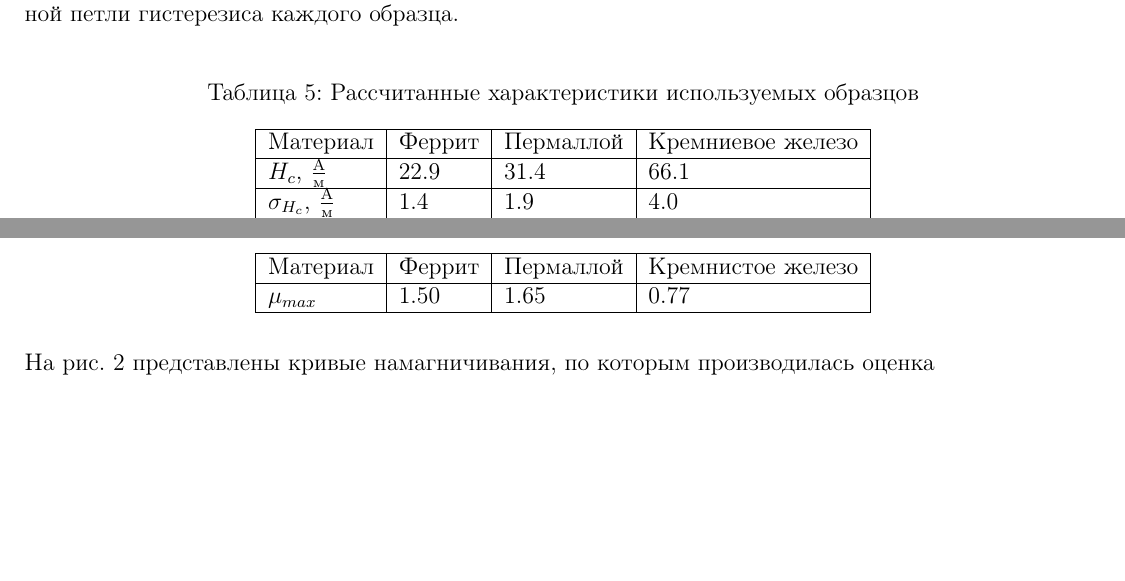
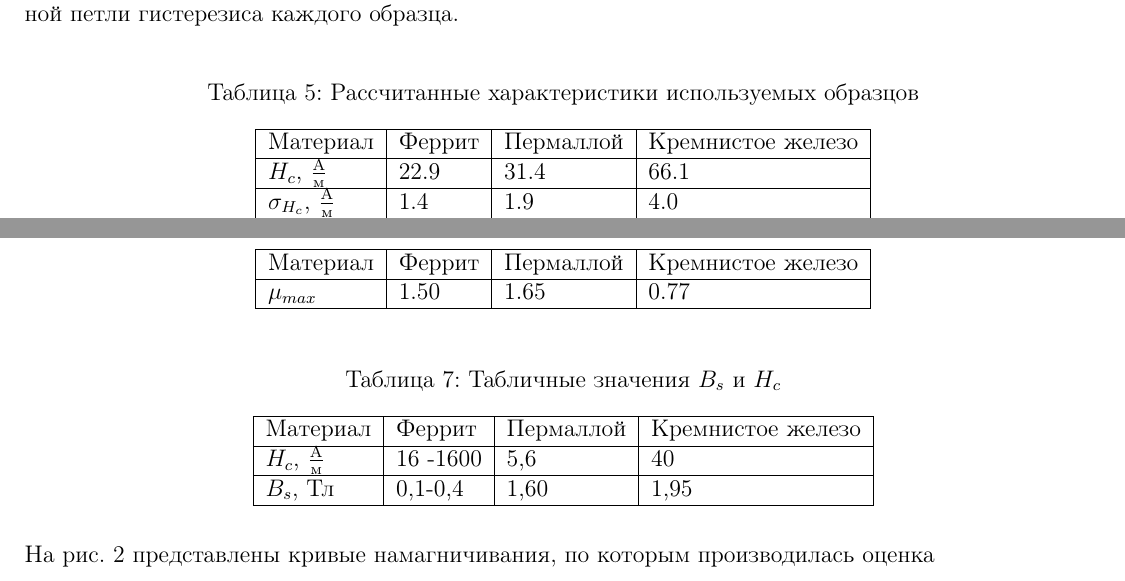
Before and after one commit to YegorKut/Hysteresis-lab, a LaTeX document (TeXt.tex): two parts of page 3 of 4, joined at a grey line, cut so that both start at the same text, the shorter picture padded with empty space. Compiled offline with pdfLaTeX.

Commit message:
Add files via upload

```diff
--- a/TeXt.tex
+++ b/TeXt.tex
@@ -143,7 +143,7 @@ $K_X$, $\frac{мВ}{дел}$ & $I_{eff}, мА$ & $K_X^m$, $\frac{мВ}{дел}$
 \caption{Рассчитанные характеристики используемых образцов}
 \begin{tabular}{|l|l|l|l|}
 \hline
-Материал                & Феррит & Пермаллой & Кремниевое железо \\ \hline
+Материал                & Феррит & Пермаллой & Кремнистое железо \\ \hline
 $H_c$, $\frac{А}{м}$ & 22.9   & 31.4       & 66.1              \\ \hline
 $\sigma_{H_c}$, $\frac{А}{м}$    & 1.4    & 1.9       & 4.0              \\ \hline
 $B_r$, Тл    & 0.03    & 1.56       & 0.12              \\ \hline
@@ -167,6 +167,16 @@ $\mu_{max}$ & 1.50 & 1.65 & 0.77 \\
 \hline
 \end{tabular}
 \end{table}\noindent
+\begin{table}[H]
+\centering
+\caption{Табличные значения $B_s$ и $H_c$}
+\begin{tabular}{|l|l|l|l|}
+\hline
+Материал                & Феррит & Пермаллой & Кремниcтое железо \\ \hline
+$H_c$, $\frac{А}{м}$ & 16 -1600 & 5,6 & 40\\ \hline
+$B_{s}$, Тл    & 0,1-0,4 & 1,60 & 1,95\\ \hline
+\end{tabular}
+\end{table}\noindent
 На рис. 2 представлены кривые намагничивания, по которым производилась оценка
 \begin{figure}[H]
 \includegraphics[scale = 0.15]{1.jpg}
```
Also changed, not shown: 1.jpg, 2.jpg, 3.jpg, TeXt.tex (2 more changed lines).
